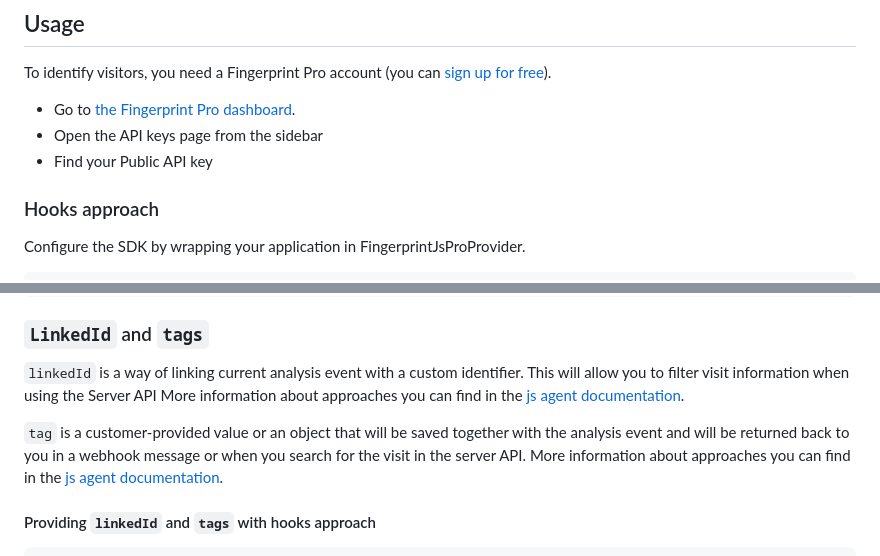
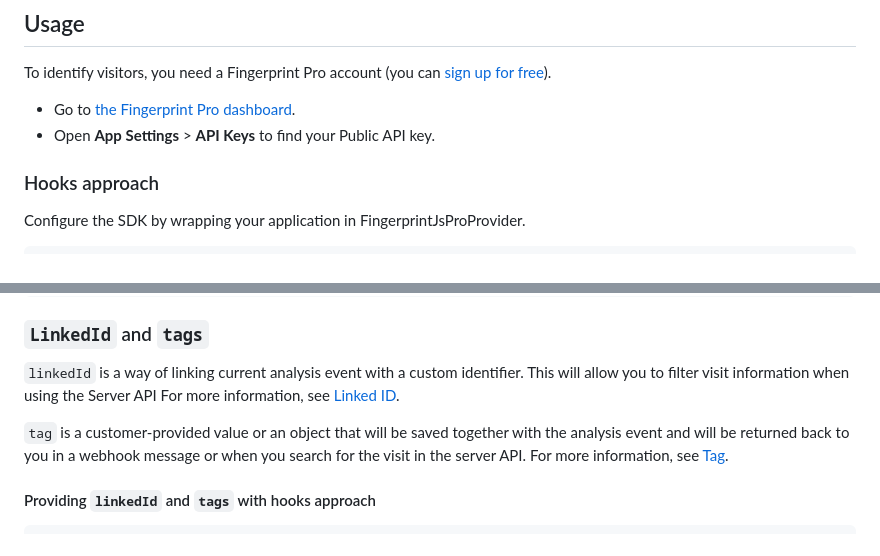
Before and after one commit to fingerprintjs/fingerprintjs-pro-react-native, a Markdown page: README.md, 2 parts joined by grey strips. Drawn GitHub-style.

Commit message:
chore: review fixes

```diff
--- a/README.md
+++ b/README.md
@@ -132,8 +132,7 @@ application to call the native Fingerprint Pro libraries (Android and iOS) and i
 To identify visitors, you need a Fingerprint Pro account (you can [sign up for free](https://dashboard.fingerprintjs.com/signup/)).
 
 - Go to [the Fingerprint Pro dashboard](https://dashboard.fingerprint.com/).
-- Open the API keys page from the sidebar
-- Find your Public API key
+- Open **App Settings** > **API Keys** to find your Public API key.
 
 ### Hooks approach
 
@@ -249,10 +248,10 @@ const FingerprintClient = new FingerprintJsProAgent({ apiKey: 'PUBLIC_API_KEY',
 ### `LinkedId` and `tags`
 
 `linkedId` is a way of linking current analysis event with a custom identifier. This will allow you to filter visit information when using the Server API
-More information about approaches you can find in the [js agent documentation](https://dev.fingerprint.com/docs/js-agent#linkedid).
+For more information, see [Linked ID](https://dev.fingerprint.com/docs/js-agent#linkedid).
 
 `tag` is a customer-provided value or an object that will be saved together with the analysis event and will be returned back to you in a webhook message or when you search for the visit in the server API.
-More information about approaches you can find in the [js agent documentation](https://dev.fingerprint.com/docs/js-agent#tag).
+For more information, see [Tag](https://dev.fingerprint.com/docs/js-agent#tag).
 
 #### Providing `linkedId` and `tags` with hooks approach
 
```
